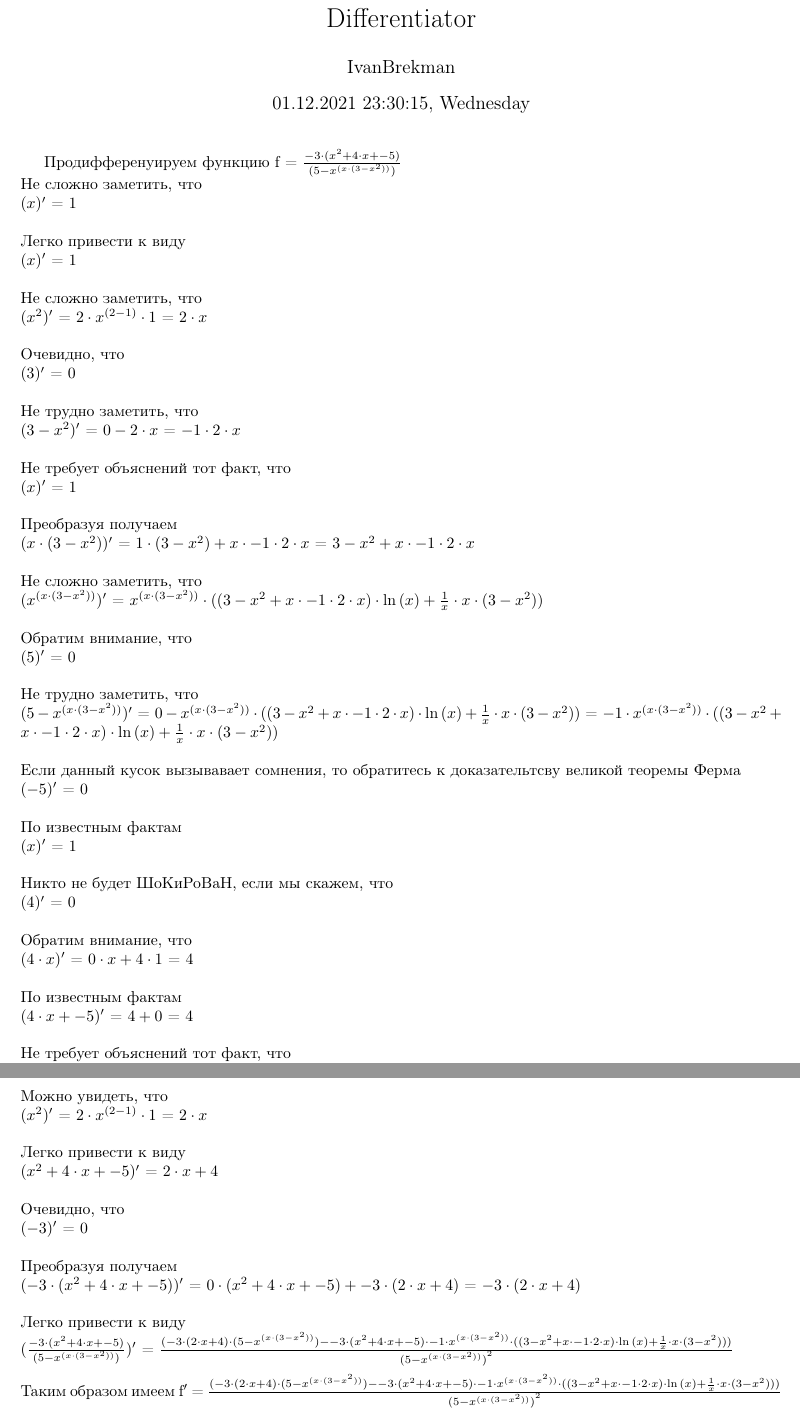
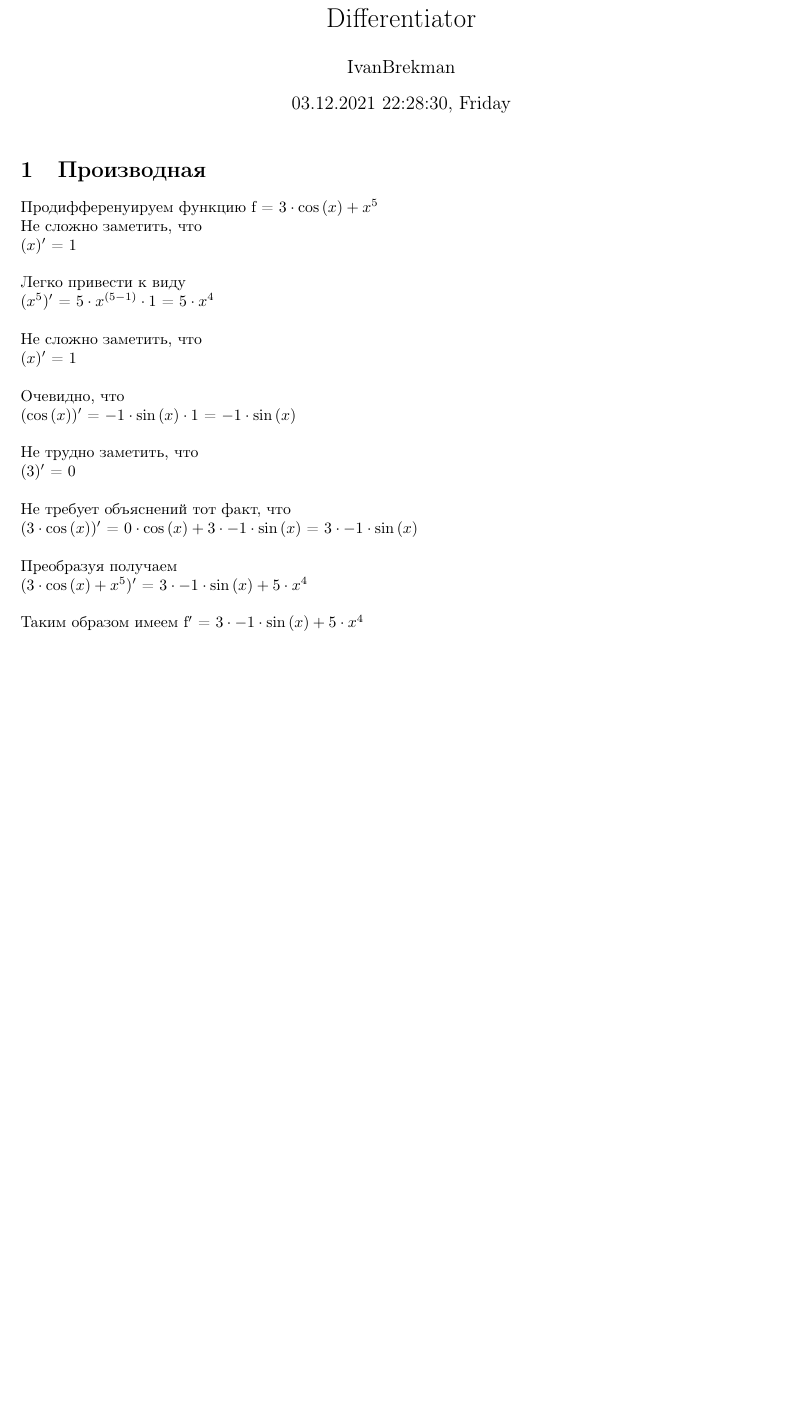
Before and after one commit to IvanBrekman/Differentiator, a LaTeX document (logs/latex.tex): two parts of pages 1 and 2 of 2 before the commit and part of the page after it, the two joined at a grey line, cut so that both start at the same text, the shorter picture padded with empty space. Compiled offline with pdfLaTeX.

Commit message:
Adding separations to functions

```diff
--- a/logs/latex.tex
+++ b/logs/latex.tex
@@ -9,76 +9,34 @@
 
 \title{Differentiator}
 \author{IvanBrekman}
-\date{01.12.2021 23:30:15, Wednesday}
+\date{03.12.2021 22:28:30, Friday}
 
 \begin{document}
 
 \maketitle
 
-Продифференуируем функцию f = $ \frac{-3 \cdot ({x}^{2} + 4 \cdot x + -5)}{(5 - {x}^{(x \cdot (3 - {x}^{2}))})} $\newline
+\section {Производная}
+Продифференуируем функцию f = $ 3 \cdot \cos{(x)} + {x}^{5} $\newline
 Не сложно заметить, что \newline
 ($ x $)$ ^\prime $ = $ 1 $\newline
 \newline
 Легко привести к виду \newline
+($ {x}^{5} $)$ ^\prime $ = $ 5 \cdot {x}^{(5 - 1)} \cdot 1 $ = $ 5 \cdot {x}^{4} $\newline
+\newline
+Не сложно заметить, что \newline
 ($ x $)$ ^\prime $ = $ 1 $\newline
 \newline
-Не сложно заметить, что \newline
-($ {x}^{2} $)$ ^\prime $ = $ 2 \cdot {x}^{(2 - 1)} \cdot 1 $ = $ 2 \cdot x $\newline
+Очевидно, что \newline
+($ \cos{(x)} $)$ ^\prime $ = $ -1 \cdot \sin{(x)} \cdot 1 $ = $ -1 \cdot \sin{(x)} $\newline
 \newline
-Очевидно, что \newline
+Не трудно заметить, что \newline
 ($ 3 $)$ ^\prime $ = $ 0 $\newline
 \newline
-Не трудно заметить, что \newline
-($ 3 - {x}^{2} $)$ ^\prime $ = $ 0 - 2 \cdot x $ = $ -1 \cdot 2 \cdot x $\newline
-\newline
 Не требует объяснений тот факт, что \newline
-($ x $)$ ^\prime $ = $ 1 $\newline
+($ 3 \cdot \cos{(x)} $)$ ^\prime $ = $ 0 \cdot \cos{(x)} + 3 \cdot -1 \cdot \sin{(x)} $ = $ 3 \cdot -1 \cdot \sin{(x)} $\newline
 \newline
 Преобразуя получаем \newline
-($ x \cdot (3 - {x}^{2}) $)$ ^\prime $ = $ 1 \cdot (3 - {x}^{2}) + x \cdot -1 \cdot 2 \cdot x $ = $ 3 - {x}^{2} + x \cdot -1 \cdot 2 \cdot x $\newline
+($ 3 \cdot \cos{(x)} + {x}^{5} $)$ ^\prime $ = $ 3 \cdot -1 \cdot \sin{(x)} + 5 \cdot {x}^{4} $\newline
 \newline
-Не сложно заметить, что \newline
-($ {x}^{(x \cdot (3 - {x}^{2}))} $)$ ^\prime $ = $ {x}^{(x \cdot (3 - {x}^{2}))} \cdot ((3 - {x}^{2} + x \cdot -1 \cdot 2 \cdot x) \cdot \ln{(x)} + \frac{1}{x} \cdot x \cdot (3 - {x}^{2})) $\newline
-\newline
-Обратим внимание, что \newline
-($ 5 $)$ ^\prime $ = $ 0 $\newline
-\newline
-Не трудно заметить, что \newline
-($ 5 - {x}^{(x \cdot (3 - {x}^{2}))} $)$ ^\prime $ = $ 0 - {x}^{(x \cdot (3 - {x}^{2}))} \cdot ((3 - {x}^{2} + x \cdot -1 \cdot 2 \cdot x) \cdot \ln{(x)} + \frac{1}{x} \cdot x \cdot (3 - {x}^{2})) $ = $ -1 \cdot {x}^{(x \cdot (3 - {x}^{2}))} \cdot ((3 - {x}^{2} + x \cdot -1 \cdot 2 \cdot x) \cdot \ln{(x)} + \frac{1}{x} \cdot x \cdot (3 - {x}^{2})) $\newline
-\newline
-Если данный кусок вызывавает сомнения, то обратитесь к доказательтсву великой теоремы Ферма \newline
-($ -5 $)$ ^\prime $ = $ 0 $\newline
-\newline
-По известным фактам \newline
-($ x $)$ ^\prime $ = $ 1 $\newline
-\newline
-Никто не будет ШоКиРоВаН, если мы скажем, что \newline
-($ 4 $)$ ^\prime $ = $ 0 $\newline
-\newline
-Обратим внимание, что \newline
-($ 4 \cdot x $)$ ^\prime $ = $ 0 \cdot x + 4 \cdot 1 $ = $ 4 $\newline
-\newline
-По известным фактам \newline
-($ 4 \cdot x + -5 $)$ ^\prime $ = $ 4 + 0 $ = $ 4 $\newline
-\newline
-Не требует объяснений тот факт, что \newline
-($ x $)$ ^\prime $ = $ 1 $\newline
-\newline
-Можно увидеть, что \newline
-($ {x}^{2} $)$ ^\prime $ = $ 2 \cdot {x}^{(2 - 1)} \cdot 1 $ = $ 2 \cdot x $\newline
-\newline
-Легко привести к виду \newline
-($ {x}^{2} + 4 \cdot x + -5 $)$ ^\prime $ = $ 2 \cdot x + 4 $\newline
-\newline
-Очевидно, что \newline
-($ -3 $)$ ^\prime $ = $ 0 $\newline
-\newline
-Преобразуя получаем \newline
-($ -3 \cdot ({x}^{2} + 4 \cdot x + -5) $)$ ^\prime $ = $ 0 \cdot ({x}^{2} + 4 \cdot x + -5) + -3 \cdot (2 \cdot x + 4) $ = $ -3 \cdot (2 \cdot x + 4) $\newline
-\newline
-Легко привести к виду \newline
-($ \frac{-3 \cdot ({x}^{2} + 4 \cdot x + -5)}{(5 - {x}^{(x \cdot (3 - {x}^{2}))})} $)$ ^\prime $ = $ \frac{(-3 \cdot (2 \cdot x + 4) \cdot (5 - {x}^{(x \cdot (3 - {x}^{2}))}) - -3 \cdot ({x}^{2} + 4 \cdot x + -5) \cdot -1 \cdot {x}^{(x \cdot (3 - {x}^{2}))} \cdot ((3 - {x}^{2} + x \cdot -1 \cdot 2 \cdot x) \cdot \ln{(x)} + \frac{1}{x} \cdot x \cdot (3 - {x}^{2})))}{{(5 - {x}^{(x \cdot (3 - {x}^{2}))})}^{2}} $\newline
-\newline
-Таким образом имеем f$^\prime$ = $ \frac{(-3 \cdot (2 \cdot x + 4) \cdot (5 - {x}^{(x \cdot (3 - {x}^{2}))}) - -3 \cdot ({x}^{2} + 4 \cdot x + -5) \cdot -1 \cdot {x}^{(x \cdot (3 - {x}^{2}))} \cdot ((3 - {x}^{2} + x \cdot -1 \cdot 2 \cdot x) \cdot \ln{(x)} + \frac{1}{x} \cdot x \cdot (3 - {x}^{2})))}{{(5 - {x}^{(x \cdot (3 - {x}^{2}))})}^{2}} $\newline
-
+Таким образом имеем f$^\prime$ = $ 3 \cdot -1 \cdot \sin{(x)} + 5 \cdot {x}^{4} $
 \end{document}
```
Also changed, not shown: logs/examples.txt (added, +7 -0 lines), logs/func.txt (+1 -1 lines), tex_maker/latex.pdf, 4 other files.
